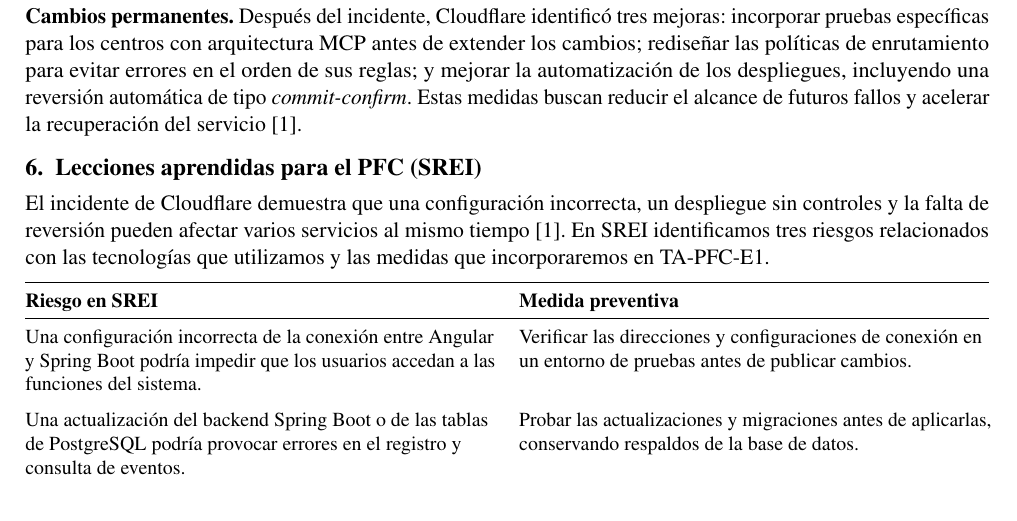
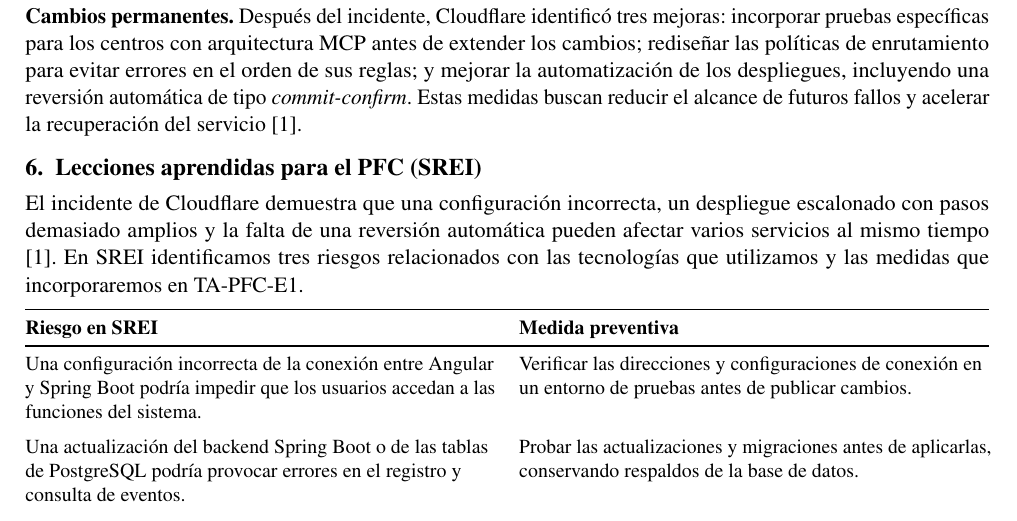
Before and after one commit to Washinton-Apunte/FORM-AC-01-Cloudflare-2022-ALM, a LaTeX document (main.tex, which reads secciones/06-lecciones-pfc.tex): part of page 3 of 4, cut so that both start at the same text. Compiled offline with pdfLaTeX.

Commit message:
Corrijo la introduccion de lecciones para que coincida con el informe

```diff
--- a/secciones/06-lecciones-pfc.tex
+++ b/secciones/06-lecciones-pfc.tex
@@ -2,8 +2,9 @@
 \section{Lecciones aprendidas para el PFC (SREI)}
 
 El incidente de Cloudflare demuestra que una
-configuración incorrecta, un despliegue sin controles
-y la falta de reversión pueden afectar varios servicios
+configuración incorrecta, un despliegue escalonado con
+pasos demasiado amplios y la falta de una reversión
+automática pueden afectar varios servicios
 al mismo tiempo \cite{cloudflare2022}. En SREI
 identificamos tres riesgos relacionados con las
 tecnologías que utilizamos y las medidas que
```
